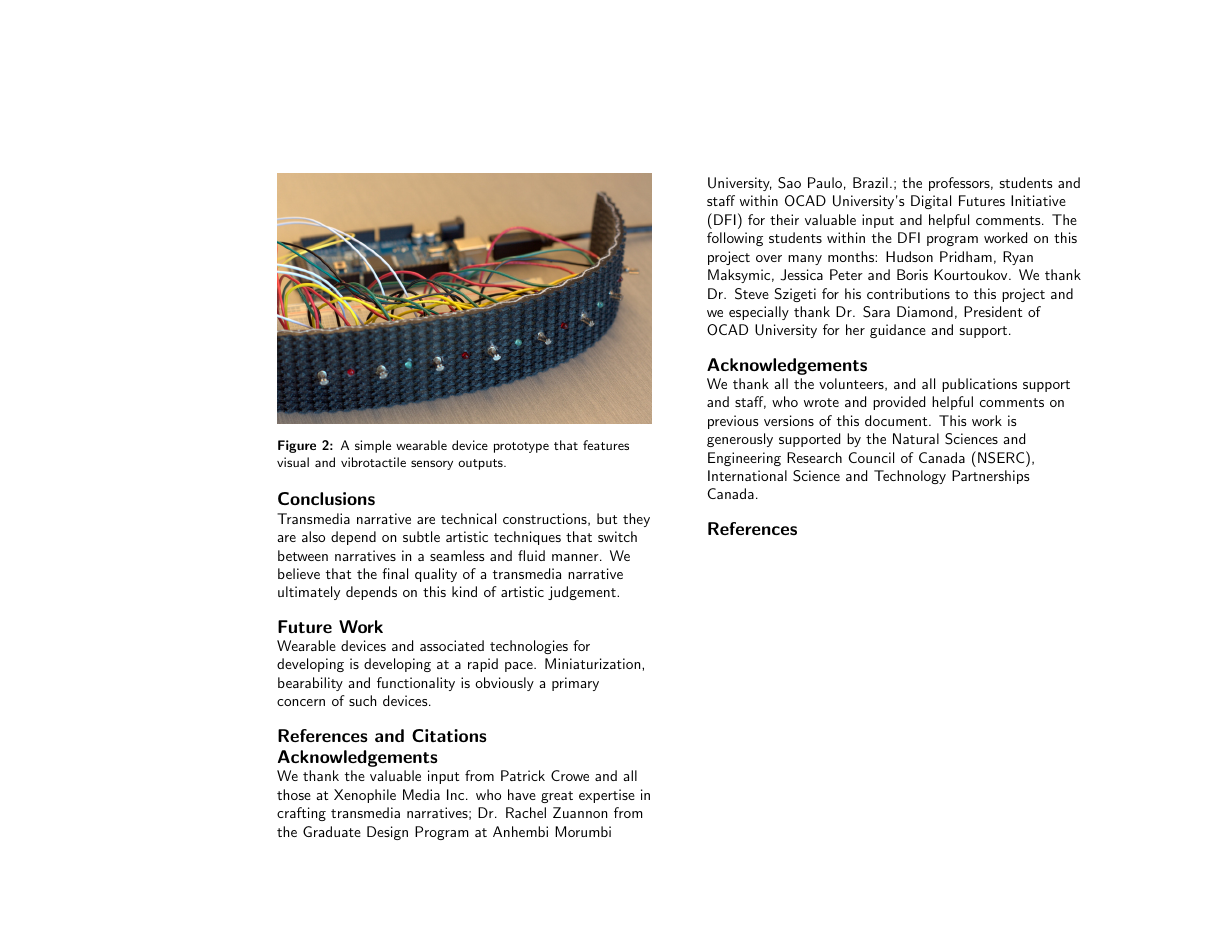
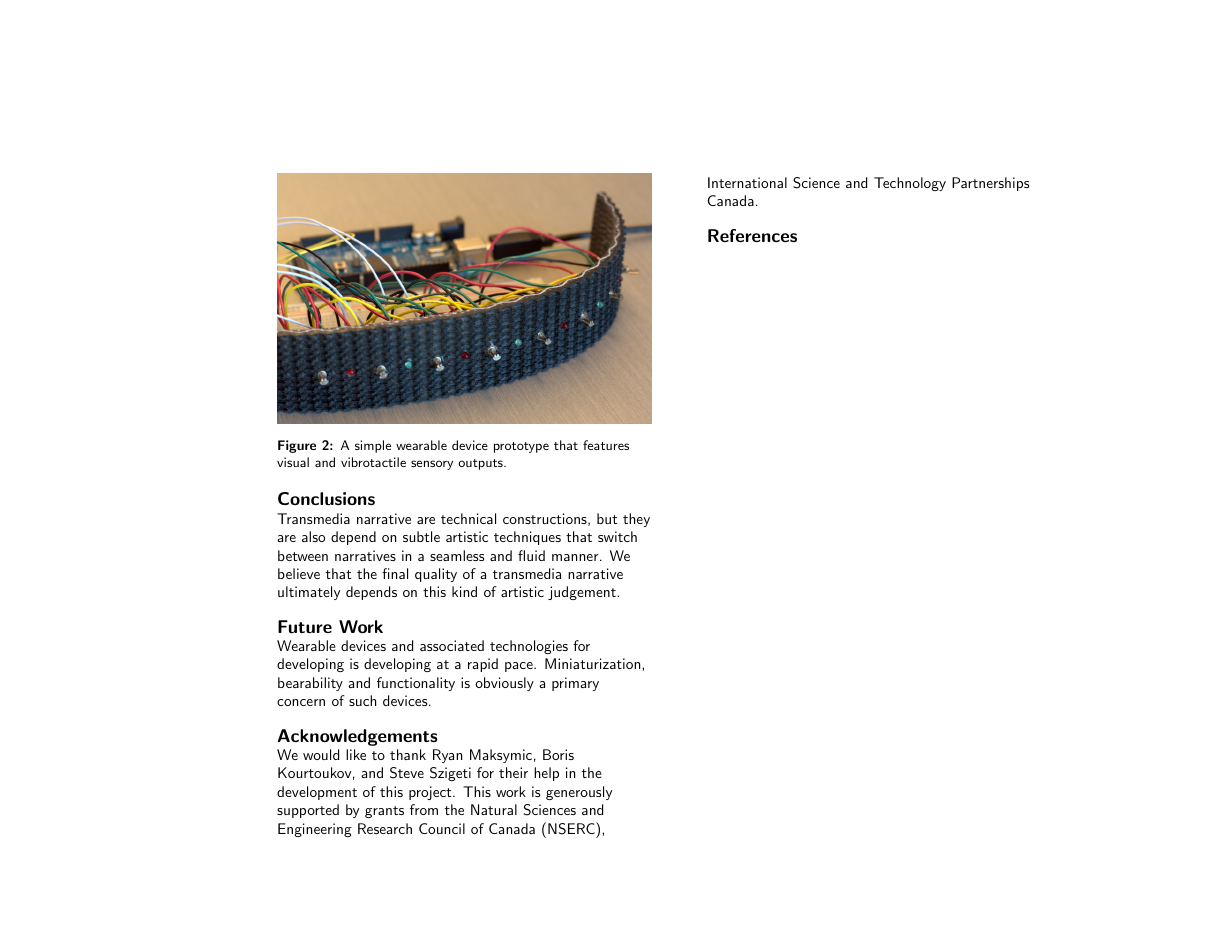
Before and after one commit to drart/mobilehic2014, a LaTeX document (MGDSPET.tex): page 3 of 3. Compiled offline with pdfLaTeX.

Commit message:
acknowledgements

```diff
--- a/MGDSPET.tex
+++ b/MGDSPET.tex
@@ -150,14 +150,10 @@ Transmedia narrative are technical constructions, but they are also depend on su
 Wearable devices and associated technologies for developing is developing at a rapid pace.
 Miniaturization, bearability and functionality is obviously a primary concern of such devices.
 
+\section{Acknowledgements}
+%We thank the valuable input from Patrick Crowe and all those at Xenophile Media Inc. who have great expertise in crafting transmedia narratives; Dr. Rachel Zuannon from the Graduate Design Program at Anhembi Morumbi University, Sao Paulo, Brazil.; the professors, students and staff within OCAD University's Digital Futures Initiative (DFI) for their valuable input and helpful comments. The following students within the DFI program worked on this project over many months: Hudson Pridham, Ryan Maksymic, Jessica Peter and Boris Kourtoukov. We thank Dr. Steve Szigeti for his contributions to this project and we especially thank Dr. Sara Diamond, President of OCAD University for her guidance and support.
 
-\section{References and Citations}
-
-\section{Acknowledgements}
-We thank the valuable input from Patrick Crowe and all those at Xenophile Media Inc. who have great expertise in crafting transmedia narratives; Dr. Rachel Zuannon from the Graduate Design Program at Anhembi Morumbi University, Sao Paulo, Brazil.; the professors, students and staff within OCAD University's Digital Futures Initiative (DFI) for their valuable input and helpful comments. The following students within the DFI program worked on this project over many months: Hudson Pridham, Ryan Maksymic, Jessica Peter and Boris Kourtoukov. We thank Dr. Steve Szigeti for his contributions to this project and we especially thank Dr. Sara Diamond, President of OCAD University for her guidance and support.
-
-\section{Acknowledgements}
-We thank all the volunteers, and all publications support and staff, who wrote and provided helpful comments on previous versions of this document. This work is generously supported by the Natural Sciences and Engineering Research Council of Canada (NSERC), International Science and Technology Partnerships Canada.
+We would like to thank Ryan Maksymic, Boris Kourtoukov, and Steve Szigeti for their help in the development of this project. This work is generously supported by grants from the Natural Sciences and Engineering Research Council of Canada (NSERC), International Science and Technology Partnerships Canada.
 
 \balance
 \bibliographystyle{acm-sigchi}
```
